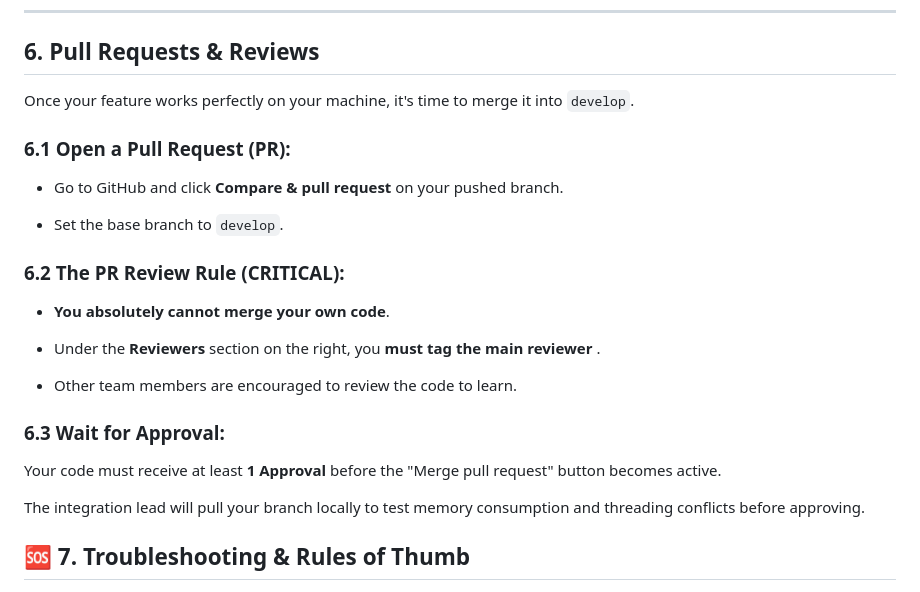
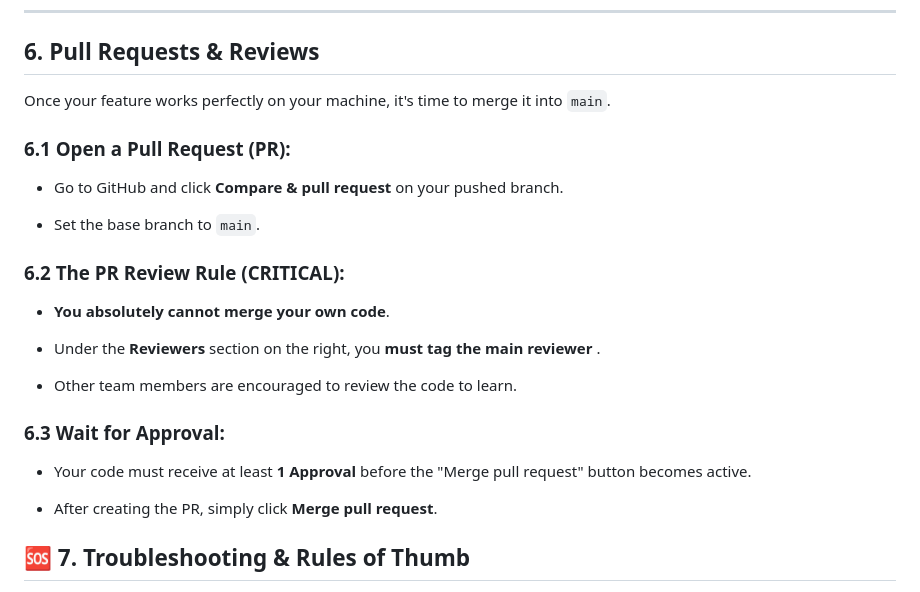
Before and after one commit to CoDa-git19/YoloHome-AIoT, a Markdown page: README.md, the part around one of its changes. GitHub-like rendering.

```diff
--- a/README.md
+++ b/README.md
@@ -148,13 +179,13 @@ git push origin feature/face-auth-pipeline
 
 ## 6. Pull Requests & Reviews
 
-Once your feature works perfectly on your machine, it's time to merge it into `develop`.
+Once your feature works perfectly on your machine, it's time to merge it into `main`.
 
 ### 6.1 Open a Pull Request (PR):
 
 - Go to GitHub and click **Compare & pull request** on your pushed branch.
 
-- Set the base branch to `develop`.
+- Set the base branch to `main`.
 
 ### 6.2 The PR Review Rule (CRITICAL):
 
@@ -166,9 +197,9 @@ Once your feature works perfectly on your machine, it's time to merge it into `d
 
 ### 6.3 Wait for Approval:
 
-Your code must receive at least **1 Approval** before the "Merge pull request" button becomes active.
+- Your code must receive at least **1 Approval** before the "Merge pull request" button becomes active.
 
-The integration lead will pull your branch locally to test memory consumption and threading conflicts before approving.
+- After creating the PR, simply click **Merge pull request**.
 
 ## 🆘 7. Troubleshooting & Rules of Thumb
 - **Never push AI models (.pt, .h5, .bin) to GitHub:** Our `.gitignore` blocks them. Download weights locally and put them in the `models/` folder.
```
Also changed, not shown: other parts of README.md (+38 -7 lines), README-vi.md (+40 -10 lines).
